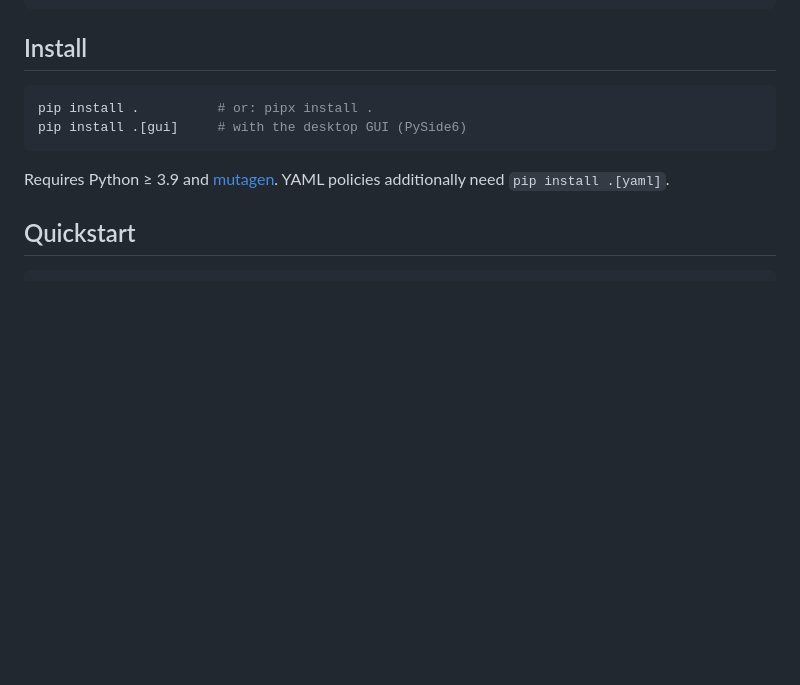
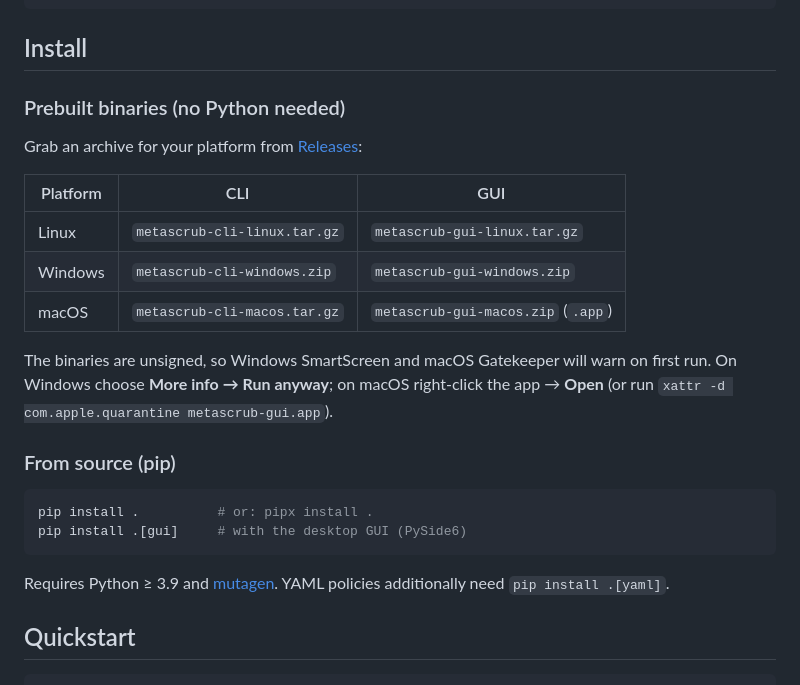
Before and after one commit to VanguardArts/metascrub, a Markdown page: README.md, the part around the change. Drawn GitHub-style; blank space fills up the shorter version.

````diff
--- a/README.md
+++ b/README.md
@@ -25,6 +25,24 @@ verify → prove nothing revealing remains (exit 1 if it does — CI-friendly)
 ```
 
 ## Install
+
+### Prebuilt binaries (no Python needed)
+
+Grab an archive for your platform from
+[Releases](https://github.com/VanguardArts/metascrub/releases):
+
+| Platform | CLI | GUI |
+|----------|-----|-----|
+| Linux    | `metascrub-cli-linux.tar.gz`   | `metascrub-gui-linux.tar.gz` |
+| Windows  | `metascrub-cli-windows.zip`    | `metascrub-gui-windows.zip` |
+| macOS    | `metascrub-cli-macos.tar.gz`   | `metascrub-gui-macos.zip` (`.app`) |
+
+The binaries are unsigned, so Windows SmartScreen and macOS Gatekeeper will
+warn on first run. On Windows choose **More info → Run anyway**; on macOS
+right-click the app → **Open** (or run
+`xattr -d com.apple.quarantine metascrub-gui.app`).
+
+### From source (pip)
 
 ```bash
 pip install .          # or: pipx install .
````
Also changed, not shown: docs/screenshot-clean.png, docs/screenshot-scan.png, 6 other files.
